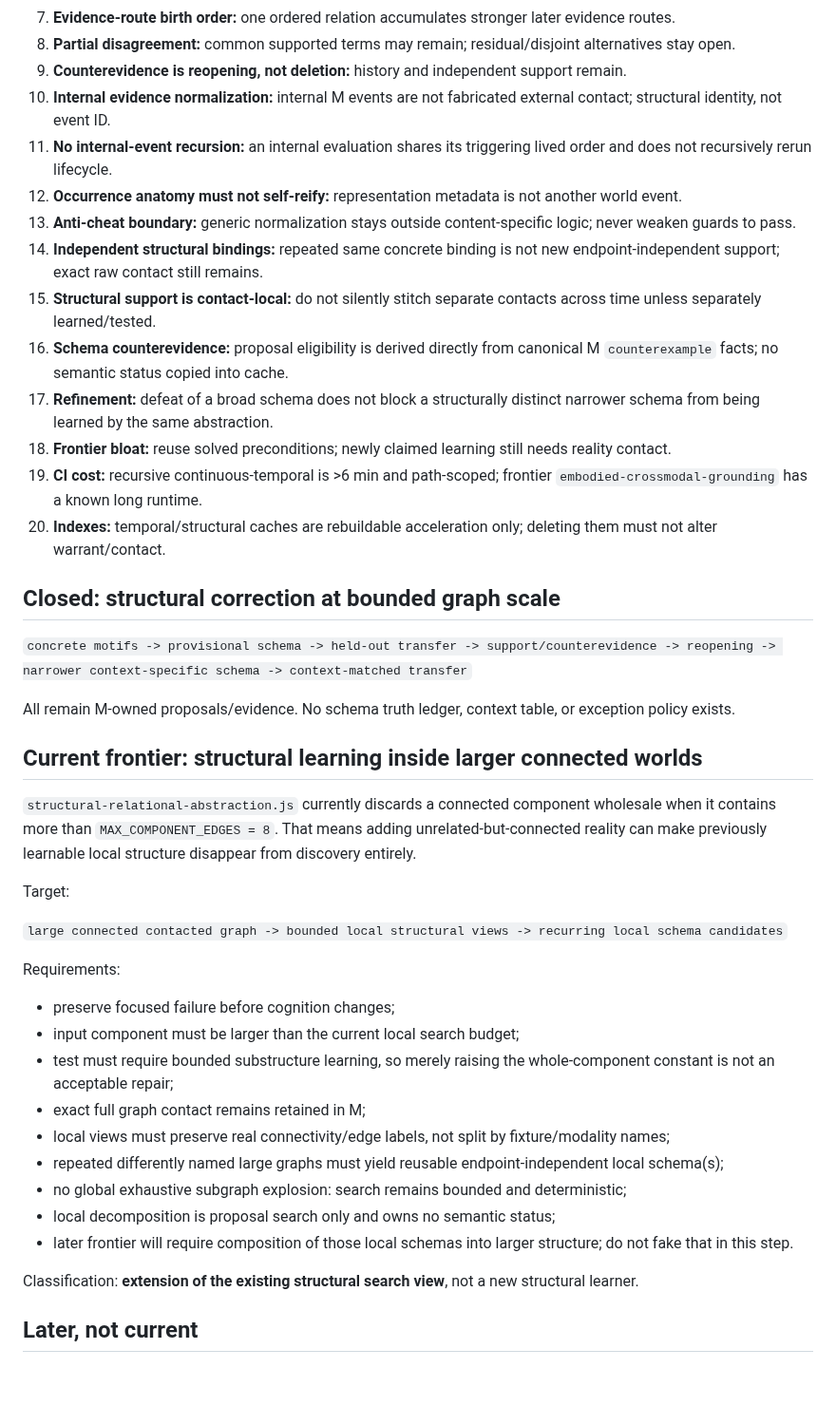
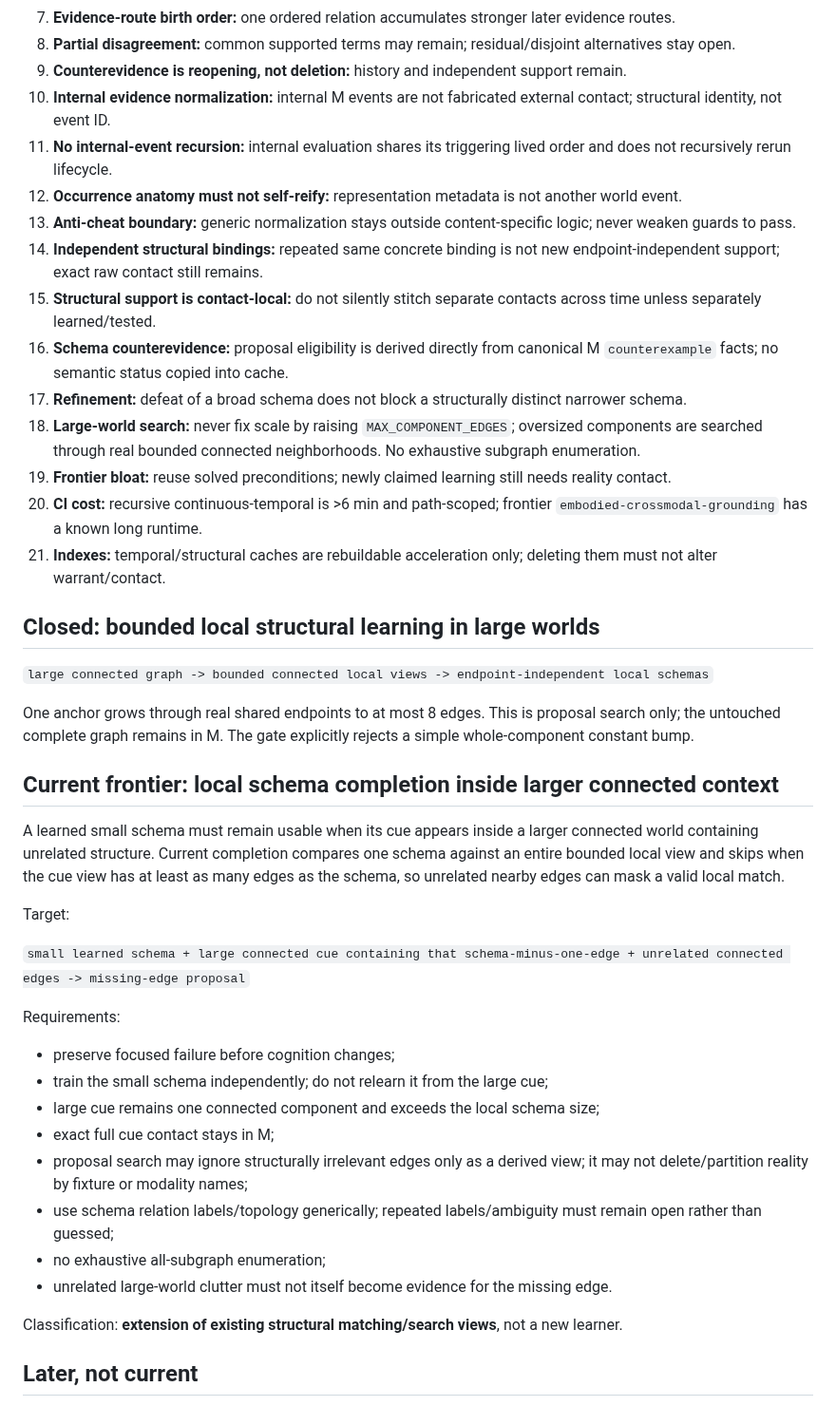
Before and after one commit to raulmiguelparasiii/42ndMind, a Markdown page: agi/CHECKPOINTS.md, the part around one of its changes. Shown at 95% size. Rendered like a GitHub page; blank space fills up the shorter version.

Commit message:
Checkpoint large-world structural learning and set embedded-completion frontier

```diff
--- a/agi/CHECKPOINTS.md
+++ b/agi/CHECKPOINTS.md
@@ -61,44 +61,44 @@ Blueprint run `39885873841`: full success. Refinement test on unchanged cognitio
 8. **Partial disagreement:** common supported terms may remain; residual/disjoint alternatives stay open.
 9. **Counterevidence is reopening, not deletion:** history and independent support remain.
 10. **Internal evidence normalization:** internal M events are not fabricated external contact; structural identity, not event ID.
-11. **No internal-event recursion:** an internal evaluation shares its triggering lived order and does not recursively rerun lifecycle.
+11. **No internal-event recursion:** internal evaluation shares its triggering lived order and does not recursively rerun lifecycle.
 12. **Occurrence anatomy must not self-reify:** representation metadata is not another world event.
 13. **Anti-cheat boundary:** generic normalization stays outside content-specific logic; never weaken guards to pass.
 14. **Independent structural bindings:** repeated same concrete binding is not new endpoint-independent support; exact raw contact still remains.
 15. **Structural support is contact-local:** do not silently stitch separate contacts across time unless separately learned/tested.
 16. **Schema counterevidence:** proposal eligibility is derived directly from canonical M `counterexample` facts; no semantic status copied into cache.
-17. **Refinement:** defeat of a broad schema does not block a structurally distinct narrower schema from being learned by the same abstraction.
-18. **Frontier bloat:** reuse solved preconditions; newly claimed learning still needs reality contact.
-19. **CI cost:** recursive continuous-temporal is >6 min and path-scoped; frontier `embodied-crossmodal-grounding` has a known long runtime.
-20. **Indexes:** temporal/structural caches are rebuildable acceleration only; deleting them must not alter warrant/contact.
+17. **Refinement:** defeat of a broad schema does not block a structurally distinct narrower schema.
+18. **Large-world search:** never fix scale by raising `MAX_COMPONENT_EDGES`; oversized components are searched through real bounded connected neighborhoods. No exhaustive subgraph enumeration.
+19. **Frontier bloat:** reuse solved preconditions; newly claimed learning still needs reality contact.
+20. **CI cost:** recursive continuous-temporal is >6 min and path-scoped; frontier `embodied-crossmodal-grounding` has a known long runtime.
+21. **Indexes:** temporal/structural caches are rebuildable acceleration only; deleting them must not alter warrant/contact.
 
-## Closed: structural correction at bounded graph scale
+## Closed: bounded local structural learning in large worlds
 
-`concrete motifs -> provisional schema -> held-out transfer -> support/counterevidence -> reopening -> narrower context-specific schema -> context-matched transfer`
+`large connected graph -> bounded connected local views -> endpoint-independent local schemas`
 
-All remain M-owned proposals/evidence. No schema truth ledger, context table, or exception policy exists.
+One anchor grows through real shared endpoints to at most 8 edges. This is proposal search only; the untouched complete graph remains in M. The gate explicitly rejects a simple whole-component constant bump.
 
-## Current frontier: structural learning inside larger connected worlds
+## Current frontier: local schema completion inside larger connected context
 
-`structural-relational-abstraction.js` currently discards a connected component wholesale when it contains more than `MAX_COMPONENT_EDGES = 8`. That means adding unrelated-but-connected reality can make previously learnable local structure disappear from discovery entirely.
+A learned small schema must remain usable when its cue appears inside a larger connected world containing unrelated structure. Current completion compares one schema against an entire bounded local view and skips when the cue view has at least as many edges as the schema, so unrelated nearby edges can mask a valid local match.
 
 Target:
 
-`large connected contacted graph -> bounded local structural views -> recurring local schema candidates`
+`small learned schema + large connected cue containing that schema-minus-one-edge + unrelated connected edges -> missing-edge proposal`
 
 Requirements:
 
 - preserve focused failure before cognition changes;
-- input component must be larger than the current local search budget;
-- test must require bounded substructure learning, so merely raising the whole-component constant is not an acceptable repair;
-- exact full graph contact remains retained in M;
-- local views must preserve real connectivity/edge labels, not split by fixture/modality names;
-- repeated differently named large graphs must yield reusable endpoint-independent local schema(s);
-- no global exhaustive subgraph explosion: search remains bounded and deterministic;
-- local decomposition is proposal search only and owns no semantic status;
-- later frontier will require composition of those local schemas into larger structure; do not fake that in this step.
+- train the small schema independently; do not relearn it from the large cue;
+- large cue remains one connected component and exceeds the local schema size;
+- exact full cue contact stays in M;
+- proposal search may ignore structurally irrelevant edges only as a derived view; it may not delete/partition reality by fixture or modality names;
+- use schema relation labels/topology generically; repeated labels/ambiguity must remain open rather than guessed;
+- no exhaustive all-subgraph enumeration;
+- unrelated large-world clutter must not itself become evidence for the missing edge.
 
-Classification: **extension of the existing structural search view**, not a new structural learner.
+Classification: **extension of existing structural matching/search views**, not a new learner.
 
 ## Later, not current
 
```
Also changed, not shown: other parts of agi/CHECKPOINTS.md (+7 -7 lines).
